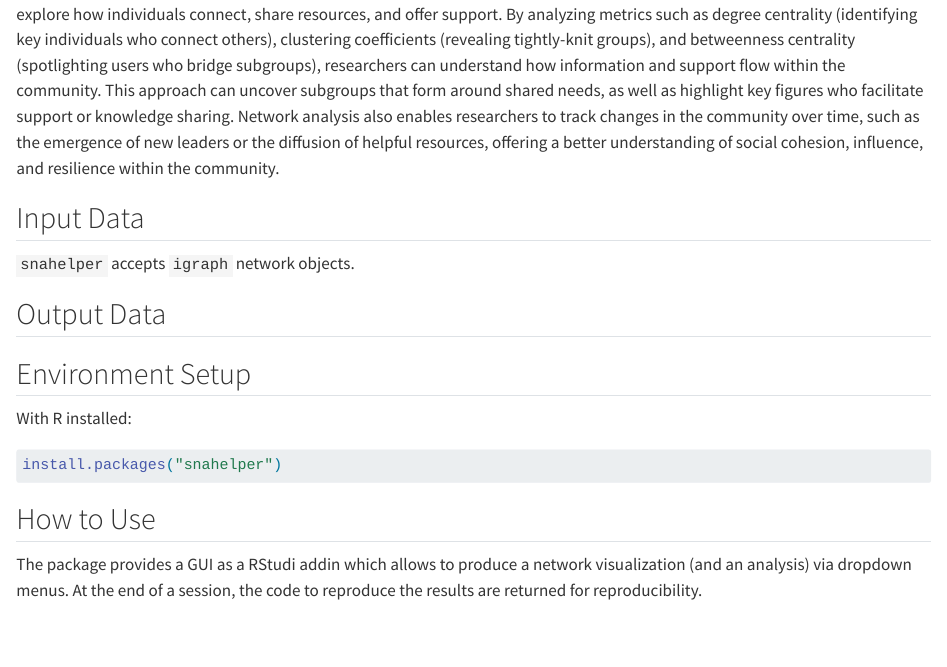
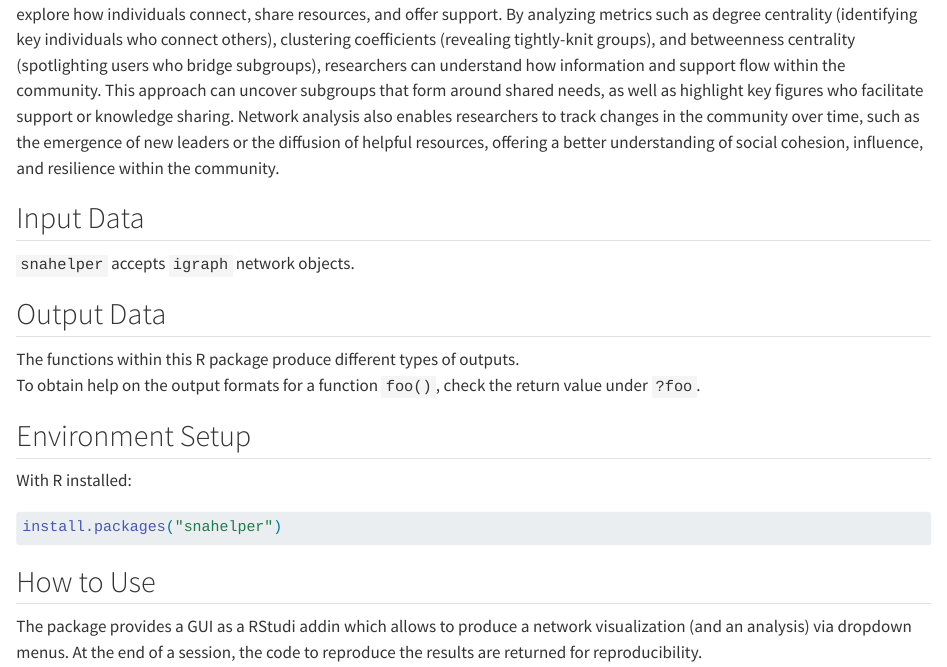
Before and after one commit to schochastics/snahelper, a Quarto document (methodshub.qmd): the page in a window 1100 px wide, from 470 px down. Rendered offline with R 4.5, knitr and Pandoc in place of Quarto, with nearby package versions.

Commit message:
Update methodshub.qmd
added output section

```diff
--- a/methodshub.qmd
+++ b/methodshub.qmd
@@ -82,6 +82,9 @@ within the community.
 2. The output data section should link to a small example output file in the same repository that can be re-created (as far as the method is non-random) from the input data (as described in the section "How to Use").
 -->
 
+The functions within this R package produce different types of outputs.
+To obtain help on the output formats for a function `foo()`, check the return value under `?foo`.
+
 ## Environment Setup
 <!--
 1. The environment setup section should list all requirements and provide all further steps to prepare an environment for running the method (installing requirements, downloading files, creating directoriees, etc.).
```
